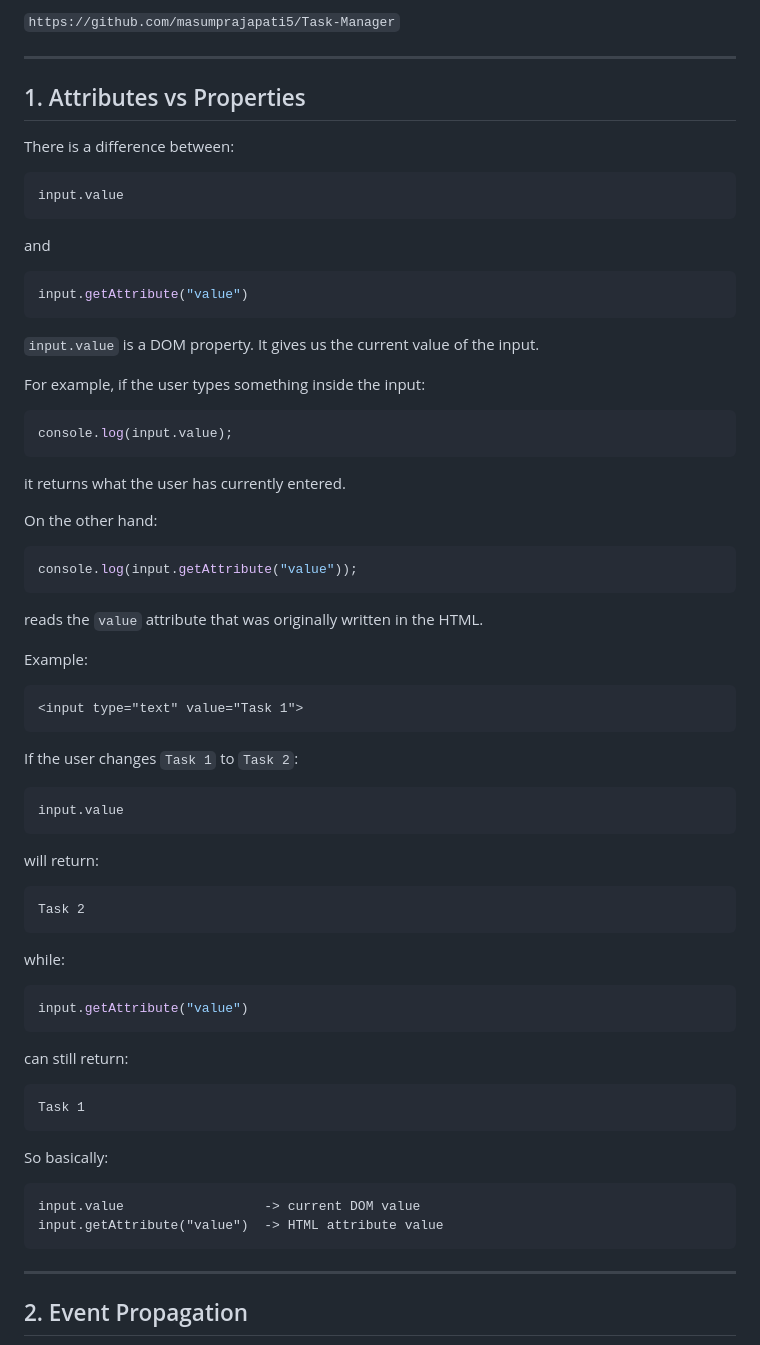
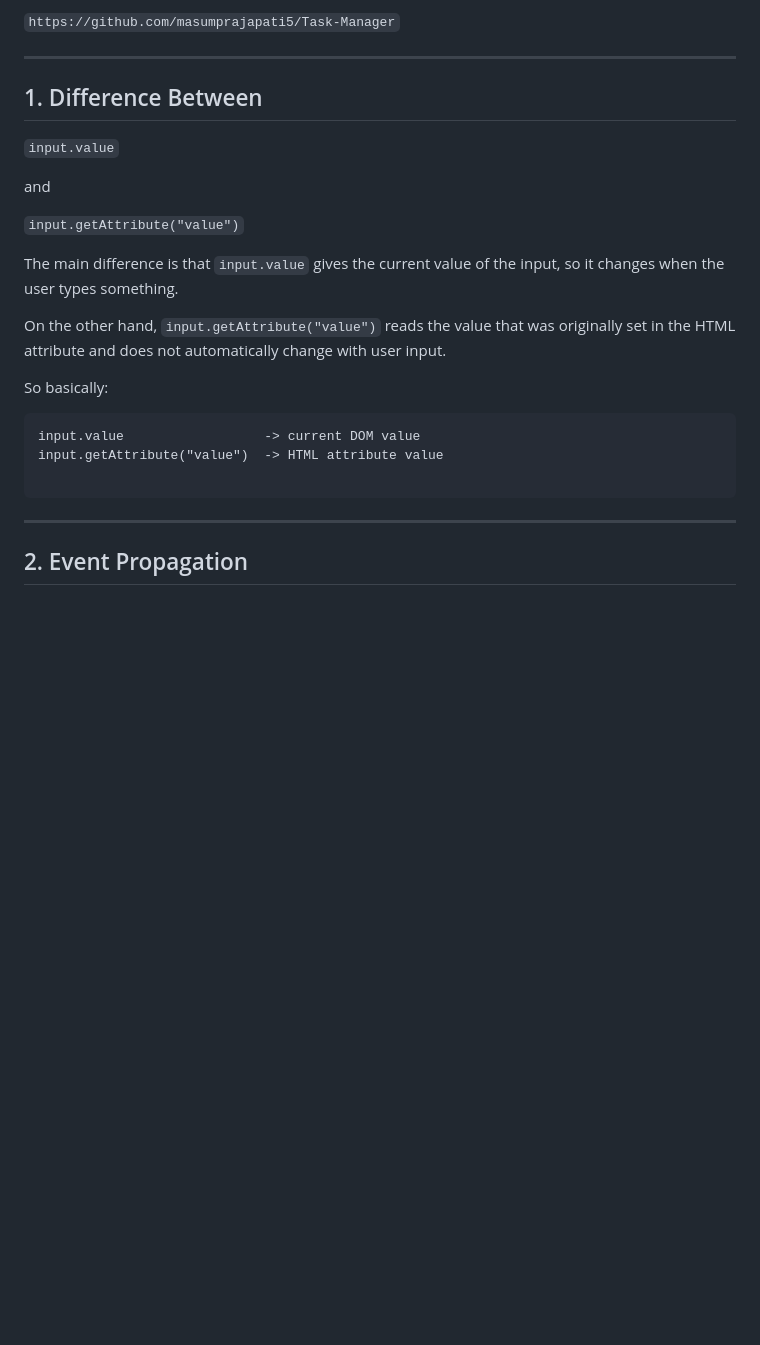
Before and after one commit to masumprajapati5/Task-Manager, a Markdown page: README.md, the part around the change. Drawn GitHub-style; blank space fills up the shorter version.

Commit message:
task manager README.md updated

````diff
--- a/README.md
+++ b/README.md
@@ -21,73 +21,23 @@ Add your repository link here:
 
 ---
 
-## 1. Attributes vs Properties
+## 1. Difference Between
 
-There is a difference between:
-
-```js
-input.value
-```
+`input.value`
 
 and
 
-```js
-input.getAttribute("value")
-```
+`input.getAttribute("value")`
 
-`input.value` is a DOM property. It gives us the current value of the input.
+The main difference is that `input.value` gives the current value of the input, so it changes when the user types something.
 
-For example, if the user types something inside the input:
-
-```js
-console.log(input.value);
-```
-
-it returns what the user has currently entered.
-
-On the other hand:
-
-```js
-console.log(input.getAttribute("value"));
-```
-
-reads the `value` attribute that was originally written in the HTML.
-
-Example:
-
-```html
-<input type="text" value="Task 1">
-```
-
-If the user changes `Task 1` to `Task 2`:
-
-```js
-input.value
-```
-
-will return:
-
-```text
-Task 2
-```
-
-while:
-
-```js
-input.getAttribute("value")
-```
-
-can still return:
-
-```text
-Task 1
-```
+On the other hand, `input.getAttribute("value")` reads the value that was originally set in the HTML attribute and does not automatically change with user input.
 
 So basically:
-
 ```text
 input.value                  -> current DOM value
 input.getAttribute("value")  -> HTML attribute value
+
 ```
 
 ---
````
